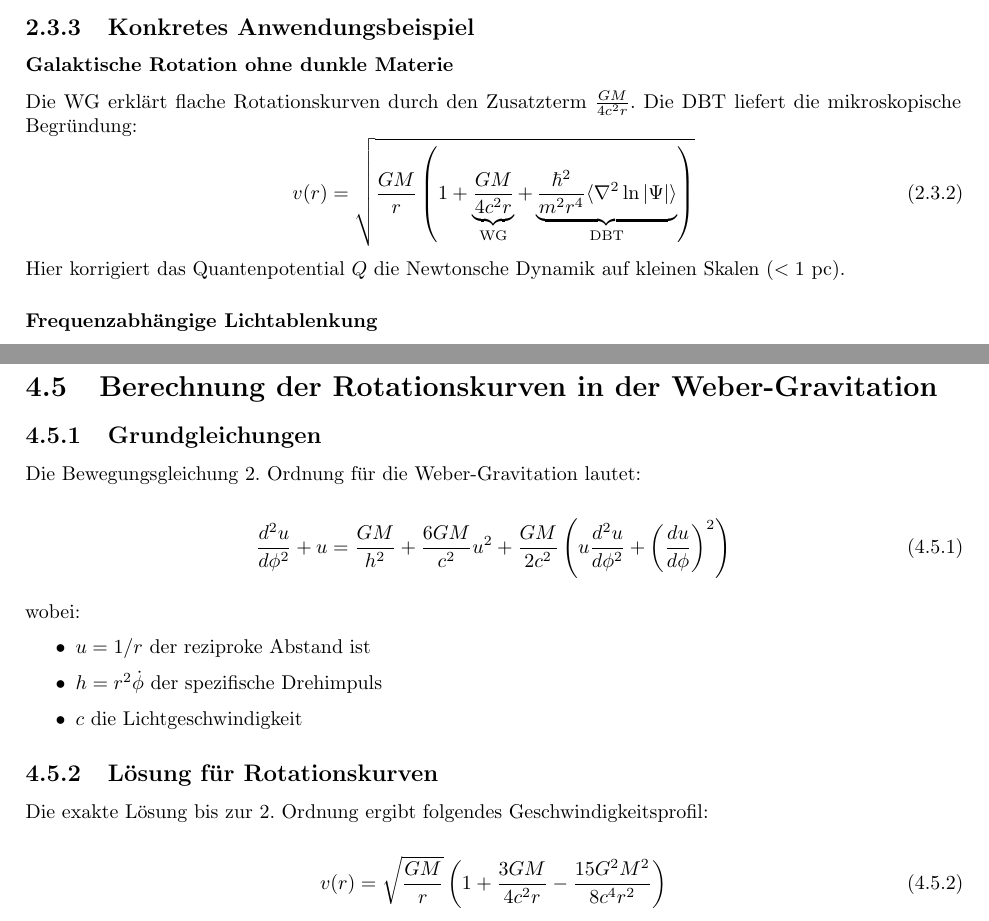
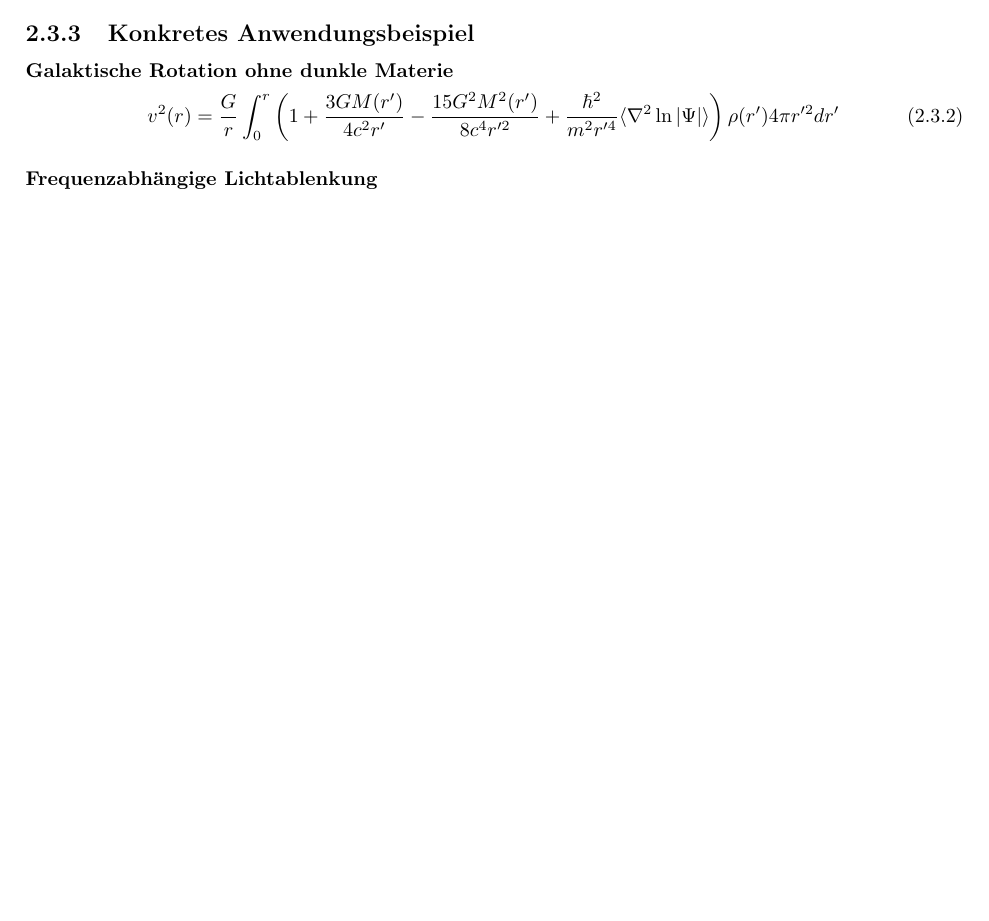
Before and after one commit to deppenkaiser/webersim, a LaTeX book (doc/latex/weber.tex, which reads doc/latex/content/12_kausal.tex, doc/latex/content/30_DM.tex): two parts of pages 15 and 31 of 47 before the commit and part of page 15 of 46 after it, the two joined at a grey line, cut so that both start at the same text, the shorter picture padded with empty space. Compiled offline with pdfLaTeX.

Commit message:
ADD Dokumentation

```diff
--- a/doc/latex/content/12_kausal.tex
+++ b/doc/latex/content/12_kausal.tex
@@ -132,11 +132,9 @@ mit $Q = -\frac{\hbar^2}{2m}\frac{\nabla^2|\Psi|}{|\Psi|}$. Dies vermeidet Singu
 
 \subsection{Konkretes Anwendungsbeispiel}
 \subsubsection{Galaktische Rotation ohne dunkle Materie}
-Die WG erklärt flache Rotationskurven durch den Zusatzterm $\frac{GM}{4c^2r}$. Die DBT liefert die mikroskopische Begründung:
 \begin{equation}
-    v(r) = \sqrt{\frac{GM}{r}\left(1 + \underbrace{\frac{GM}{4c^2r}}_{\text{WG}} + \underbrace{\frac{\hbar^2}{m^2r^4}\langle \nabla^2 \ln|\Psi| \rangle}_{\text{DBT}}\right)}
+    v^2(r) = \frac{G}{r} \int_0^r \left(1 + \frac{3G M(r')}{4c^2 r'} - \frac{15G^2 M^2(r')}{8c^4 r'^2} + \frac{\hbar^2}{m^2 r'^4} \langle \nabla^2 \ln|\Psi|\rangle \right) \rho(r') 4\pi r'^2 dr'
 \end{equation}
-Hier korrigiert das Quantenpotential $Q$ die Newtonsche Dynamik auf kleinen Skalen ($<1$ pc).
 
 \subsubsection{Frequenzabhängige Lichtablenkung}
 Für Photonen ($m=0$) mit $\beta=1$:
--- a/doc/latex/content/30_DM.tex
+++ /dev/null
@@ -1,23 +0,0 @@
-\section{Berechnung der Rotationskurven in der Weber-Gravitation}
-
-\subsection{Grundgleichungen}
-Die Bewegungsgleichung 2. Ordnung für die Weber-Gravitation lautet:
-
-\begin{equation}
-\frac{d^2u}{d\phi^2} + u = \frac{GM}{h^2} + \frac{6GM}{c^2}u^2 + \frac{GM}{2c^2}\left(u\frac{d^2u}{d\phi^2} + \left(\frac{du}{d\phi}\right)^2\right)
-\end{equation}
-
-wobei:
-\begin{itemize}
-\item $u = 1/r$ der reziproke Abstand ist
-\item $h = r^2\dot{\phi}$ der spezifische Drehimpuls
-\item $c$ die Lichtgeschwindigkeit
-\end{itemize}
-
-\subsection{Lösung für Rotationskurven}
-Die exakte Lösung bis zur 2. Ordnung ergibt folgendes Geschwindigkeitsprofil:
-
-\begin{equation}
-\label{eq:galaxie_rotation}
-v(r) = \sqrt{\frac{GM}{r}}\left(1 + \frac{3GM}{4c^2r} - \frac{15G^2M^2}{8c^4r^2}\right)
-\end{equation}
```
Also changed, not shown: doc/latex/weber.tex (+0 -1 lines).
